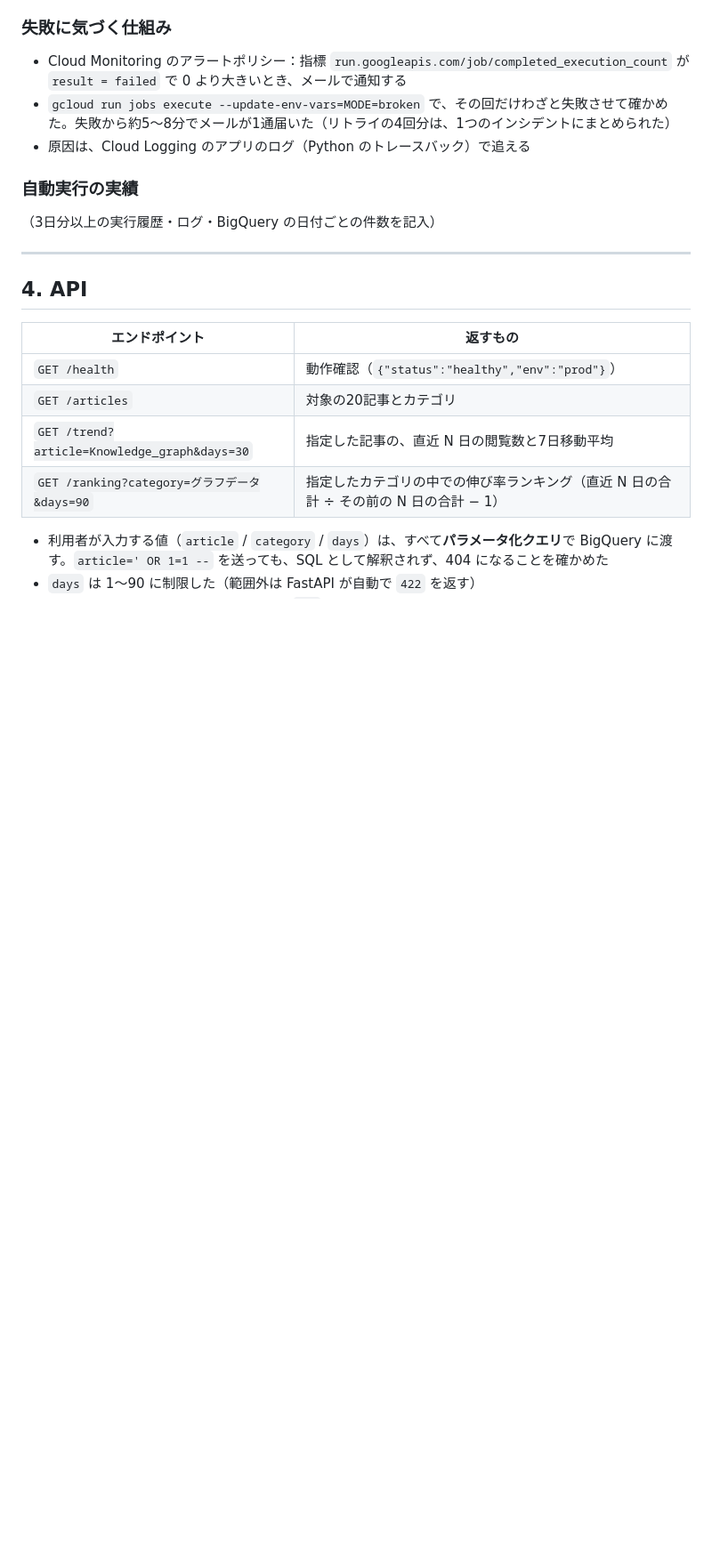
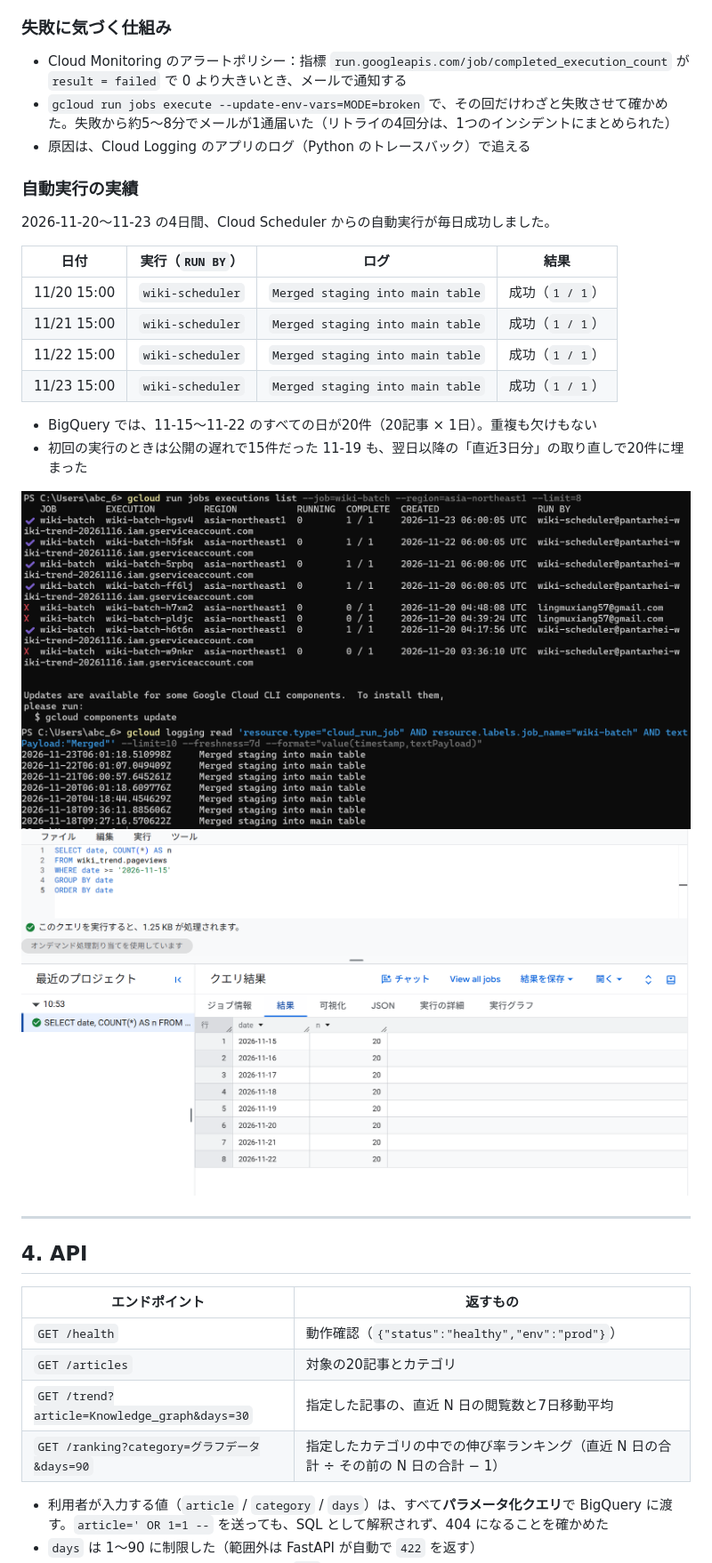
Before and after one commit to lingmuxiang57-spec/wiki-trend-gcp, a Markdown page: README.md, the part around the change. Shown at 89% size. Rendered like a GitHub page; pictures changed too: docs/images/データ.png (added), docs/images/ログ.png (added), docs/images/実行履歴.png (added); blank space fills up the shorter version.

Commit message:
Add automated run evidence (Phase4)

```diff
--- a/README.md
+++ b/README.md
@@ -110,7 +110,21 @@ flowchart LR
 - 原因は、Cloud Logging のアプリのログ（Python のトレースバック）で追える
 
 ### 自動実行の実績
-（3日分以上の実行履歴・ログ・BigQuery の日付ごとの件数を記入）
+2026-11-20〜11-23 の4日間、Cloud Scheduler からの自動実行が毎日成功しました。
+
+| 日付 | 実行（`RUN BY`） | ログ | 結果 |
+|---|---|---|---|
+| 11/20 15:00 | `wiki-scheduler` | `Merged staging into main table` | 成功（`1 / 1`） |
+| 11/21 15:00 | `wiki-scheduler` | `Merged staging into main table` | 成功（`1 / 1`） |
+| 11/22 15:00 | `wiki-scheduler` | `Merged staging into main table` | 成功（`1 / 1`） |
+| 11/23 15:00 | `wiki-scheduler` | `Merged staging into main table` | 成功（`1 / 1`） |
+
+- BigQuery では、11-15〜11-22 のすべての日が20件（20記事 × 1日）。重複も欠けもない
+- 初回の実行のときは公開の遅れで15件だった 11-19 も、翌日以降の「直近3日分」の取り直しで20件に埋まった
+
+![実行履歴](docs/images/実行履歴.png)
+![ログ](docs/images/ログ.png)
+![日付ごとの件数](docs/images/データ.png)
 
 ---
 
```
Also changed, not shown: docs/catchup_log.md (+4 -1 lines).
